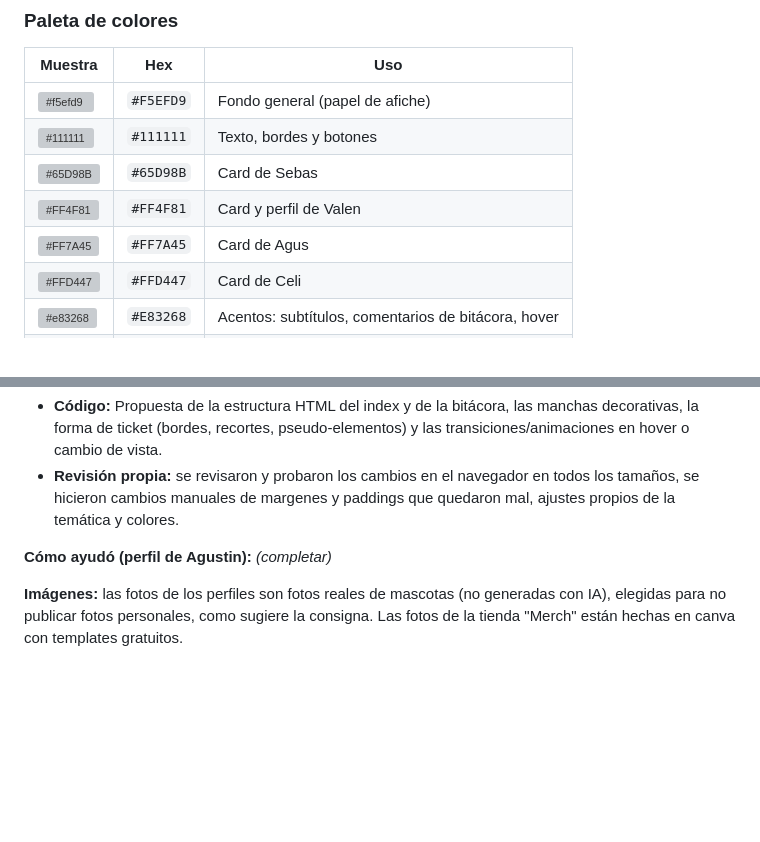
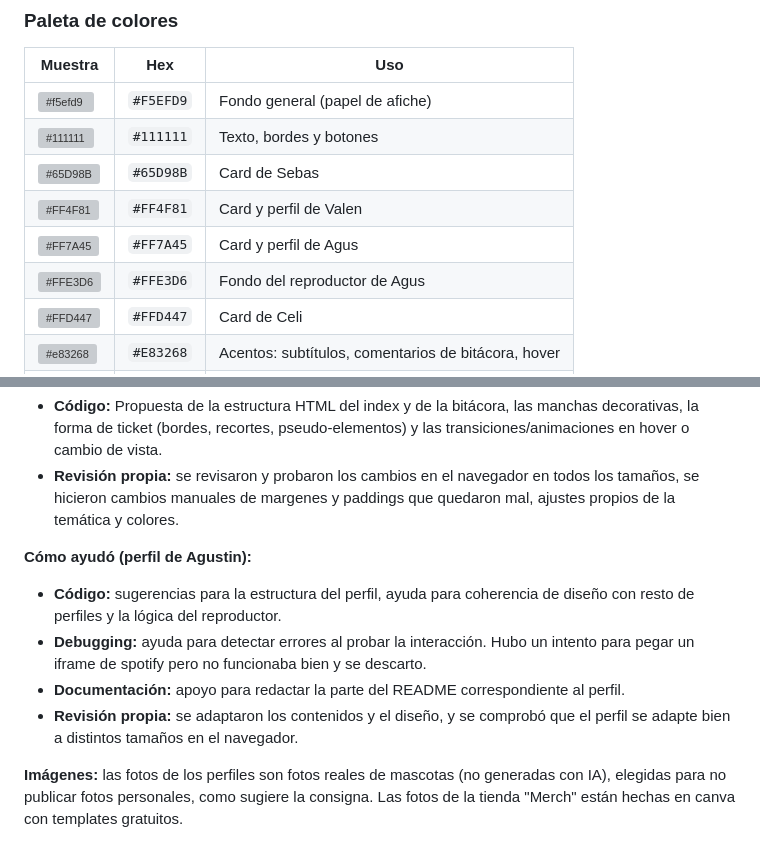
Before and after one commit to celina-web/TP1_Front_Grupo13, a Markdown page: README.md, 2 parts joined by grey strips. GitHub-like rendering; blank space fills up the shorter version; grey boxes are pictures that could not be loaded.

```diff
--- a/README.md
+++ b/README.md
@@ -82,7 +88,8 @@ TP1_Front_Grupo13/
 | ![#111111](https://placehold.co/20x20/111111/111111.png) | `#111111` | Texto, bordes y botones |
 | ![#65D98B](https://placehold.co/20x20/65D98B/65D98B.png) | `#65D98B` | Card de Sebas |
 | ![#FF4F81](https://placehold.co/20x20/FF4F81/FF4F81.png) | `#FF4F81` | Card y perfil de Valen |
-| ![#FF7A45](https://placehold.co/20x20/FF7A45/FF7A45.png) | `#FF7A45` | Card de Agus |
+| ![#FF7A45](https://placehold.co/20x20/FF7A45/FF7A45.png) | `#FF7A45` | Card y perfil de Agus |
+| ![#FFE3D6](https://placehold.co/20x20/FF7A45/FF7A45.png) | `#FFE3D6` | Fondo del reproductor de Agus |
 | ![#FFD447](https://placehold.co/20x20/FFD447/FFD447.png) | `#FFD447` | Card de Celi |
 | ![#e83268](https://placehold.co/20x20/e83268/e83268.png) | `#E83268` | Acentos: subtítulos, comentarios de bitácora, hover |
 | ![#ff7a18](https://placehold.co/20x20/ff7a18/ff7a18.png) | `#FF7A18` | Hover de los enlaces del menú |
@@ -194,7 +205,10 @@ La bitácora está en [bitacora.html](bitacora.html), accesible desde el menú p
 - **Revisión propia:** se revisaron y probaron los cambios en el navegador en todos los tamaños, se hicieron cambios manuales de margenes y paddings que quedaron mal, ajustes propios de la temática y colores.
 
 **Cómo ayudó (perfil de Agustin):**
-*(completar)*
+- **Código:** sugerencias para la estructura del perfil, ayuda para coherencia de diseño con resto de perfiles y la lógica del reproductor.
+- **Debugging:** ayuda para detectar errores al probar la interacción. Hubo un intento para pegar un iframe de spotify pero no funcionaba bien y se descarto.
+- **Documentación:** apoyo para redactar la parte del README correspondiente al perfil.
+- **Revisión propia:** se adaptaron los contenidos y el diseño, y se comprobó que el perfil se adapte bien a distintos tamaños en el navegador.
 
 **Imágenes:** las fotos de los perfiles son fotos reales de mascotas (no generadas con IA), elegidas para no publicar fotos personales, como sugiere la consigna. Las fotos de la tienda "Merch" están hechas en canva con templates gratuitos.
 
```
Also changed, not shown: other parts of README.md (+14 -4 lines), img/agus-mascota.jpeg (added), img/funcion-agus.png (added), 4 other files.
